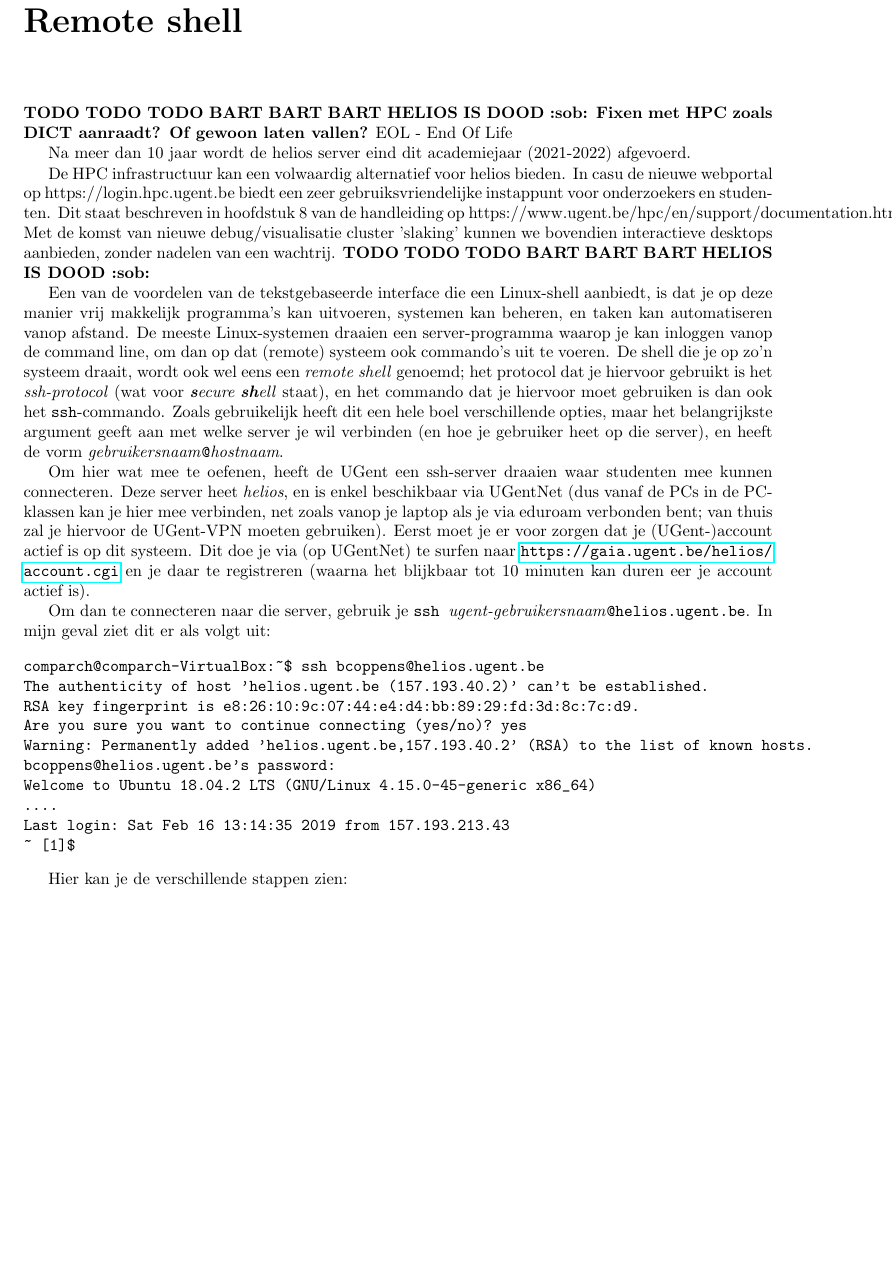
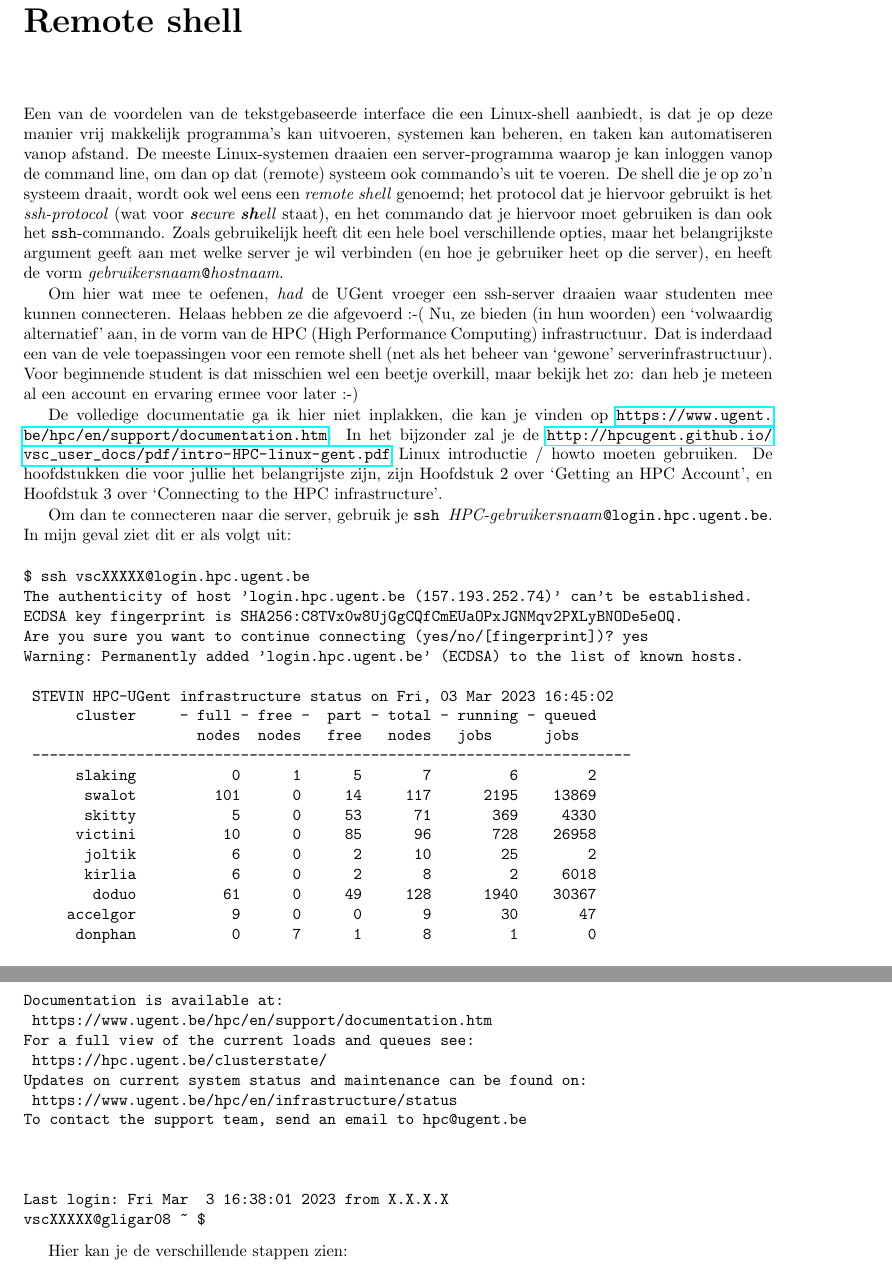
Before and after one commit to bcoppens/linux-introductie, a LaTeX thesis (introductie.tex): part of page 30 of 39 before the commit and two parts of pages 30 and 31 of 40 after it, the two joined at a grey line, cut so that both start at the same text, the shorter picture padded with empty space. Compiled offline with pdfLaTeX.

Commit message:
Aanpassen naar het stoppen van Helios: verwijzen naar HPC-infrastructuur

```diff
--- a/introductie.tex
+++ b/introductie.tex
@@ -1254,14 +1254,13 @@ redirecten---al dan niet om van een bestand te lezen---, etc. Dat alles zou ons
 veel te ver leiden, maar zoek het gerust op als je dat meer zou interesseren!)
 
 \chapter{Remote shell}
-
-\textbf{TODO TODO TODO BART BART BART HELIOS IS DOOD :sob: Fixen met HPC zoals DICT aanraadt? Of gewoon laten vallen?}
-EOL - End Of Life
-
-Na meer dan 10 jaar wordt de helios server eind dit academiejaar (2021-2022) afgevoerd.
-
-De HPC infrastructuur kan een volwaardig alternatief voor helios bieden. In casu de nieuwe webportal op https://login.hpc.ugent.be biedt een zeer gebruiksvriendelijke instappunt voor onderzoekers en studenten. Dit staat beschreven in hoofdstuk 8 van de handleiding op https://www.ugent.be/hpc/en/support/documentation.htm Met de komst van nieuwe debug/visualisatie cluster 'slaking' kunnen we bovendien interactieve desktops aanbieden, zonder nadelen van een wachtrij.
-\textbf{TODO TODO TODO BART BART BART HELIOS IS DOOD :sob:}
+% \textbf{TODO TODO TODO BART BART BART HELIOS IS DOOD :sob: Fixen met HPC zoals DICT aanraadt? Of gewoon laten vallen?}
+% EOL - End Of Life
+%
+% Na meer dan 10 jaar wordt de helios server eind dit academiejaar (2021-2022) afgevoerd.
+%
+% De HPC infrastructuur kan een volwaardig alternatief voor helios bieden. In casu de nieuwe webportal op https://login.hpc.ugent.be biedt een zeer gebruiksvriendelijke instappunt voor onderzoekers en studenten. Dit staat beschreven in hoofdstuk 8 van de handleiding op https://www.ugent.be/hpc/en/support/documentation.htm Met de komst van nieuwe debug/visualisatie cluster 'slaking' kunnen we bovendien interactieve desktops aanbieden, zonder nadelen van een wachtrij.
+% \textbf{TODO TODO TODO BART BART BART HELIOS IS DOOD :sob:}
 
 Een van de voordelen van de tekstgebaseerde interface die een Linux-shell
 aanbiedt, is dat je op deze manier vrij makkelijk programma's kan uitvoeren,
@@ -1276,28 +1275,59 @@ heeft dit een hele boel verschillende opties, maar het belangrijkste argument
 geeft aan met welke server je wil verbinden (en hoe je gebruiker heet op
 die server), en heeft de vorm \emph{gebruikersnaam}\verb!@!\emph{hostnaam}.
 
-Om hier wat mee te oefenen, heeft de UGent een ssh-server draaien waar
-studenten mee kunnen connecteren. Deze server heet \emph{helios}, en is enkel
-beschikbaar via UGentNet (dus vanaf de PCs in de PC-klassen kan je hier mee
-verbinden, net zoals vanop je laptop als je via eduroam verbonden bent; van
-thuis zal je hiervoor de UGent-VPN moeten gebruiken). Eerst moet je er voor
-zorgen dat je \mbox{(UGent-)account} actief is op dit systeem. Dit doe je via
-(op UGentNet) te surfen naar \url{https://gaia.ugent.be/helios/account.cgi} en
-je daar te registreren (waarna het blijkbaar tot 10 minuten kan duren eer je
-account actief is).
-
-Om dan te connecteren naar die server, gebruik je \verb!ssh !\emph{ugent-gebruikersnaam}\verb!@helios.ugent.be!. In mijn geval ziet dit er als volgt uit:
-\begin{verbatim}
-comparch@comparch-VirtualBox:~$ ssh bcoppens@helios.ugent.be
-The authenticity of host 'helios.ugent.be (157.193.40.2)' can't be established.
-RSA key fingerprint is e8:26:10:9c:07:44:e4:d4:bb:89:29:fd:3d:8c:7c:d9.
-Are you sure you want to continue connecting (yes/no)? yes
-Warning: Permanently added 'helios.ugent.be,157.193.40.2' (RSA) to the list of known hosts.
-bcoppens@helios.ugent.be's password:
-Welcome to Ubuntu 18.04.2 LTS (GNU/Linux 4.15.0-45-generic x86_64)
-....
-Last login: Sat Feb 16 13:14:35 2019 from 157.193.213.43
-~ [1]$
+Om hier wat mee te oefenen, \emph{had} de UGent vroeger een ssh-server draaien waar
+studenten mee kunnen connecteren. Helaas hebben ze die afgevoerd :-( Nu, ze bieden (in hun woorden)
+een `volwaardig alternatief' aan, in de vorm van de HPC (High Performance Computing) infrastructuur. Dat is
+inderdaad een van de vele toepassingen voor een remote shell (net als het beheer van `gewone' serverinfrastructuur).
+Voor beginnende student is dat misschien wel een beetje overkill, maar bekijk het zo: dan heb je meteen
+al een account en ervaring ermee voor later :-)
+
+
+% Deze server heet \emph{helios}, en is enkel
+% beschikbaar via UGentNet (dus vanaf de PCs in de PC-klassen kan je hier mee
+% verbinden, net zoals vanop je laptop als je via eduroam verbonden bent; van
+% thuis zal je hiervoor de UGent-VPN moeten gebruiken). Eerst moet je er voor
+% zorgen dat je \mbox{(UGent-)account} actief is op dit systeem. Dit doe je via
+% (op UGentNet) te surfen naar \url{https://gaia.ugent.be/helios/account.cgi} en
+% je daar te registreren (waarna het blijkbaar tot 10 minuten kan duren eer je
+% account actief is).
+
+De volledige documentatie ga ik hier niet inplakken, die kan je vinden op \url{https://www.ugent.be/hpc/en/support/documentation.htm}. In het bijzonder zal je de \url{http://hpcugent.github.io/vsc_user_docs/pdf/intro-HPC-linux-gent.pdf} Linux introductie / howto moeten gebruiken. De hoofdstukken die voor jullie het belangrijste zijn, zijn Hoofdstuk 2 over `Getting an HPC Account', en Hoofdstuk 3 over `Connecting to the HPC infrastructure'.
+
+Om dan te connecteren naar die server, gebruik je \verb!ssh !\emph{HPC-gebruikersnaam}\verb!@login.hpc.ugent.be!. In mijn geval ziet dit er als volgt uit:
+\begin{verbatim}
+$ ssh vscXXXXX@login.hpc.ugent.be
+The authenticity of host 'login.hpc.ugent.be (157.193.252.74)' can't be established.
+ECDSA key fingerprint is SHA256:C8TVx0w8UjGgCQfCmEUaOPxJGNMqv2PXLyBNODe5eOQ.
+Are you sure you want to continue connecting (yes/no/[fingerprint])? yes
+Warning: Permanently added 'login.hpc.ugent.be' (ECDSA) to the list of known hosts.
+
+ STEVIN HPC-UGent infrastructure status on Fri, 03 Mar 2023 16:45:02
+      cluster     - full - free -  part - total - running - queued
+                    nodes  nodes   free   nodes   jobs      jobs
+ ---------------------------------------------------------------------
+      slaking           0      1      5       7         6        2
+       swalot         101      0     14     117      2195    13869
+       skitty           5      0     53      71       369     4330
+      victini          10      0     85      96       728    26958
+       joltik           6      0      2      10        25        2
+       kirlia           6      0      2       8         2     6018
+        doduo          61      0     49     128      1940    30367
+     accelgor           9      0      0       9        30       47
+      donphan           0      7      1       8         1        0
+
+Documentation is available at:
+ https://www.ugent.be/hpc/en/support/documentation.htm
+For a full view of the current loads and queues see:
+ https://hpc.ugent.be/clusterstate/
+Updates on current system status and maintenance can be found on:
+ https://www.ugent.be/hpc/en/infrastructure/status
+To contact the support team, send an email to hpc@ugent.be
+
+
+
+Last login: Fri Mar  3 16:38:01 2023 from X.X.X.X
+vscXXXXX@gligar08 ~ $
 \end{verbatim}
 
 Hier kan je de verschillende stappen zien:
@@ -1324,3 +1392,4 @@ Hier kan je de verschillende stappen zien:
     karakters worden natuurlijk wel geregistreerd, en eens je op enter
     duwt zal het (niet-geprinte) wachtwoord naar de server doorgestuurd worden.
 
+\item De prompt die je krijgt, kan er soms anders uitzien.  Soms
```
Also changed, not shown: introductie.tex (82 more changed lines).
